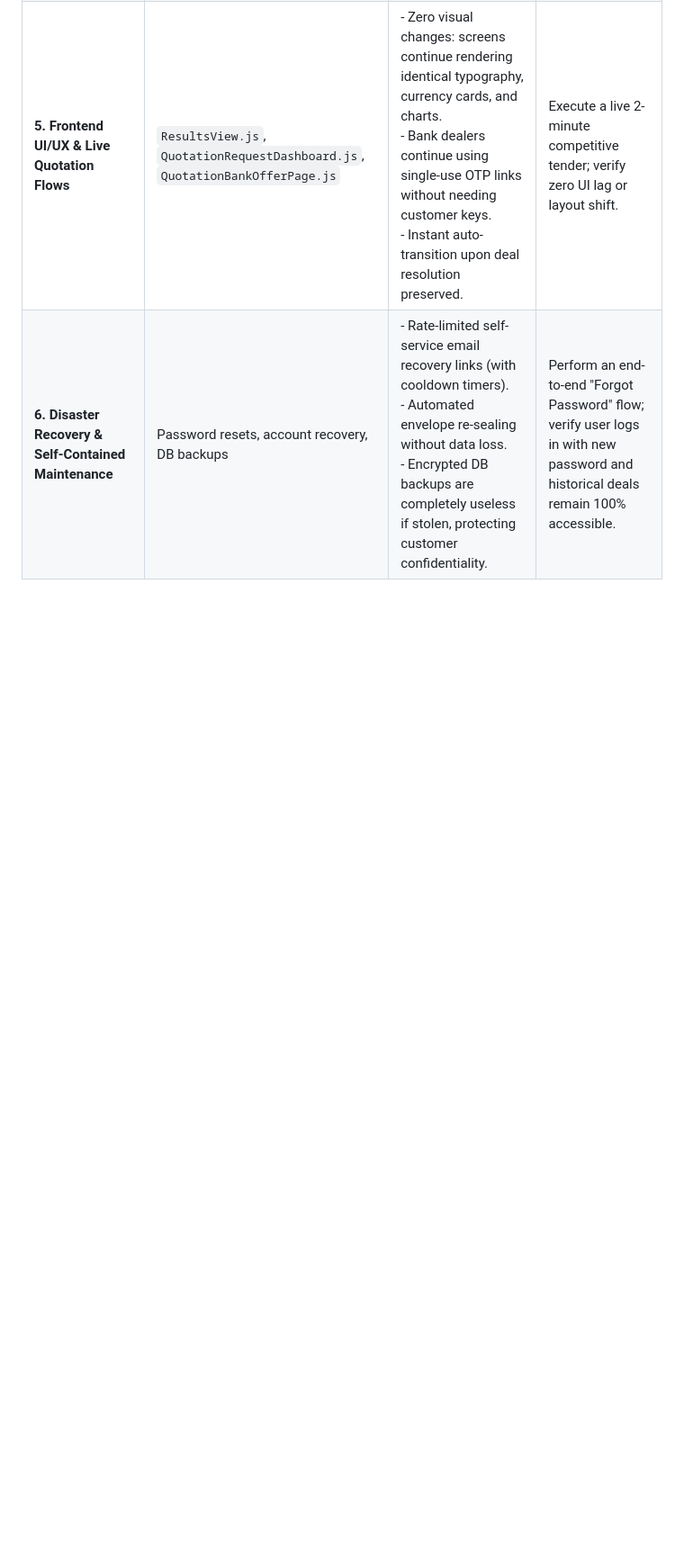
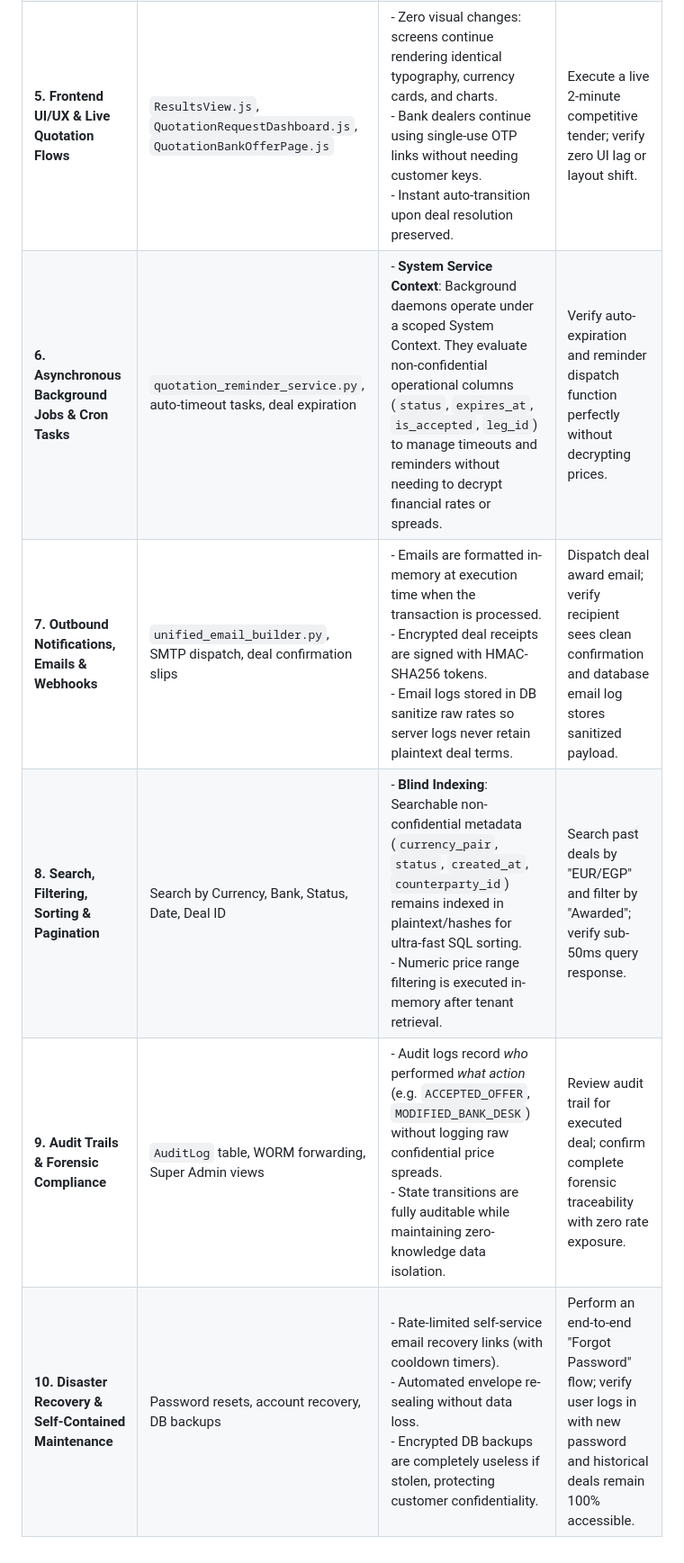
Before and after one commit to waelghali/Treasury_Backend, a Markdown page: docs/QUOTATION_SYSTEM_ROADMAP.md, the part around one of its changes. Shown at 90% size. Rendered like a GitHub page; blank space fills up the shorter version.

Commit message:
docs(roadmap): expand checklist to 10-Dimension Complete Systemic Audit Matrix

```diff
--- a/docs/QUOTATION_SYSTEM_ROADMAP.md
+++ b/docs/QUOTATION_SYSTEM_ROADMAP.md
@@ -587,4 +587,8 @@ To eliminate the risk of blind spots, missing historical reports, or broken work
 | **3. Database Queries & Historical Data** | PostgreSQL tables: `quotations`, `quotation_offers`, `quotation_legs` | - **Dual-Read Compatibility Layer**: Application reads both unencrypted legacy rows and newly encrypted rows without error.<br>- **Idempotent Background Worker**: Backfills and encrypts historical data in 50-row chunks during live operations with zero downtime.<br>- Legacy plaintext columns are dropped only after 100% verification. | Run query comparing legacy rows vs newly encrypted rows; outputs must match to 6 decimal places. |
 | **4. Aggregations, Reports & Dashboards** | PDF export, Excel summaries, monthly savings reports | - **Compute-on-Decryption Pattern**: Treasury reports fetch encrypted rows, decrypt in application memory using the tenant session key, and generate reports on-the-fly.<br>- The database never needs to run plaintext math over confidential fields. | Export a 6-month historical Treasury report; confirm exact totals and currency conversions match. |
 | **5. Frontend UI/UX & Live Quotation Flows** | `ResultsView.js`, `QuotationRequestDashboard.js`, `QuotationBankOfferPage.js` | - Zero visual changes: screens continue rendering identical typography, currency cards, and charts.<br>- Bank dealers continue using single-use OTP links without needing customer keys.<br>- Instant auto-transition upon deal resolution preserved. | Execute a live 2-minute competitive tender; verify zero UI lag or layout shift. |
-| **6. Disaster Recovery & Self-Contained Maintenance** | Password resets, account recovery, DB backups | - Rate-limited self-service email recovery links (with cooldown timers).<br>- Automated envelope re-sealing without data loss.<br>- Encrypted DB backups are completely useless if stolen, protecting customer confidentiality. | Perform an end-to-end "Forgot Password" flow; verify user logs in with new password and historical deals remain 100% accessible. |
+| **6. Asynchronous Background Jobs & Cron Tasks** | `quotation_reminder_service.py`, auto-timeout tasks, deal expiration | - **System Service Context**: Background daemons operate under a scoped System Context. They evaluate non-confidential operational columns (`status`, `expires_at`, `is_accepted`, `leg_id`) to manage timeouts and reminders without needing to decrypt financial rates or spreads. | Verify auto-expiration and reminder dispatch function perfectly without decrypting prices. |
+| **7. Outbound Notifications, Emails & Webhooks** | `unified_email_builder.py`, SMTP dispatch, deal confirmation slips | - Emails are formatted in-memory at execution time when the transaction is processed.<br>- Encrypted deal receipts are signed with HMAC-SHA256 tokens.<br>- Email logs stored in DB sanitize raw rates so server logs never retain plaintext deal terms. | Dispatch deal award email; verify recipient sees clean confirmation and database email log stores sanitized payload. |
+| **8. Search, Filtering, Sorting & Pagination** | Search by Currency, Bank, Status, Date, Deal ID | - **Blind Indexing**: Searchable non-confidential metadata (`currency_pair`, `status`, `created_at`, `counterparty_id`) remains indexed in plaintext/hashes for ultra-fast SQL sorting.<br>- Numeric price range filtering is executed in-memory after tenant retrieval. | Search past deals by "EUR/EGP" and filter by "Awarded"; verify sub-50ms query response. |
+| **9. Audit Trails & Forensic Compliance** | `AuditLog` table, WORM forwarding, Super Admin views | - Audit logs record *who* performed *what action* (e.g. `ACCEPTED_OFFER`, `MODIFIED_BANK_DESK`) without logging raw confidential price spreads.<br>- State transitions are fully auditable while maintaining zero-knowledge data isolation. | Review audit trail for executed deal; confirm complete forensic traceability with zero rate exposure. |
+| **10. Disaster Recovery & Self-Contained Maintenance** | Password resets, account recovery, DB backups | - Rate-limited self-service email recovery links (with cooldown timers).<br>- Automated envelope re-sealing without data loss.<br>- Encrypted DB backups are completely useless if stolen, protecting customer confidentiality. | Perform an end-to-end "Forgot Password" flow; verify user logs in with new password and historical deals remain 100% accessible. |
```
Also changed, not shown: other parts of docs/QUOTATION_SYSTEM_ROADMAP.md (+2 -2 lines).
